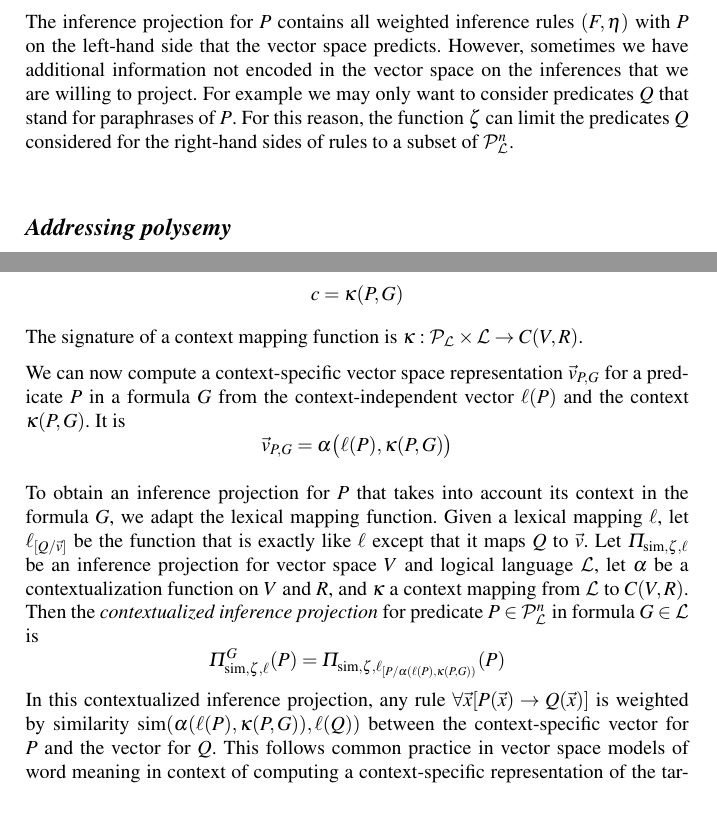
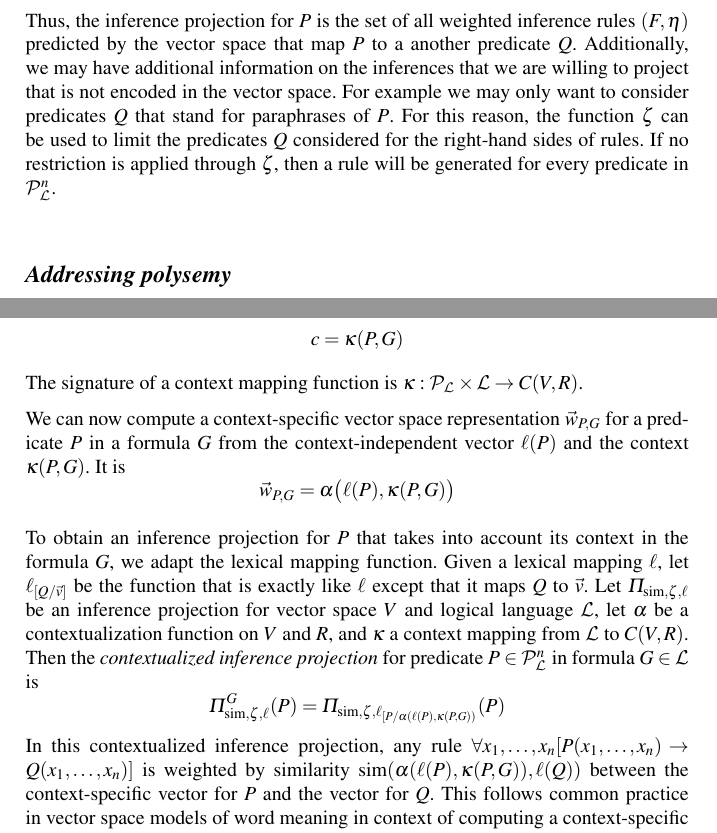
Before and after one commit to ibeltagy/pl-semantics, a LaTeX thesis (papers/2012-comp-mean/main.tex, which reads papers/2012-comp-mean/3_interface.tex): two parts of pages 6 and 7 of 23, joined at a grey line, cut so that both start at the same text, the shorter picture padded with empty space. Compiled offline with pdfLaTeX.

Commit message:
a few clarifications in the interface

```diff
--- a/papers/2012-comp-mean/3_interface.tex
+++ b/papers/2012-comp-mean/3_interface.tex
@@ -77,11 +77,12 @@ function on $V$. For all $Q \in \predsym\loglang$ and ${\cal Q} \subseteq
-The inference projection for $P$ contains all weighted inference rules
-$(F, \eta)$ with $P$ on the left-hand side that the vector space
-predicts. However, sometimes we have additional information not
-encoded in the vector space on the inferences that we are
-willing to project. For example we may only want to consider
+Thus, the inference projection for $P$ is the set of all weighted inference
+rules $(F, \eta)$ predicted by the vector space that map $P$ to a another
+predicate $Q$. Additionally, we may have additional information on the
+inferences that we are willing to project that is not encoded in the vector
+space. For example we may only want to consider
 predicates $Q$ that stand for paraphrases of $P$. For this reason, the
-function $\zeta$ can limit the predicates $Q$ considered for the right-hand
-sides of rules to a subset of $\predsym{\loglang}^n$.
+function $\zeta$ can be used to limit the predicates $Q$ considered for the right-hand
+sides of rules.  If no restriction is applied through $\zeta$, then a rule will
+be generated for every predicate in $\predsym{\loglang}^n$.
 
 
 \subsection*{Addressing polysemy}
@@ -161,9 +162,9 @@ relations, a \textit{context mapping} is a function that computes the context $c
 signature of a context mapping function is $\kappa:
 \predsym{\loglang} \times \loglang \to C(V, R)$.
 
-We can now compute a context-specific vector space representation $\vec{v}_{P,
+We can now compute a context-specific vector space representation $\vec{w}_{P,
 G}$ for a predicate $P$ in a formula $G$ from the context-independent vector
-$\ell(P)$ and the context $\kappa(P, G)$. It is \[\vec{v}_{P, G} =
+$\ell(P)$ and the context $\kappa(P, G)$. It is \[\vec{w}_{P, G} =
 \alpha\big(\ell(P), \kappa(P, G)\big)\]
 
 To obtain an inference projection for $P$ that takes into account its context in
@@ -176,8 +177,8 @@ mapping from \loglang to $C(V, R)$. Then the \textit{contextualized inference
 projection} for predicate $P \in \predsym{\loglang}^n$ in formula $G \in
 \loglang$ is \[ \Pi^G_{\simfunc, \zeta, \ell}(P) = \Pi_{\simfunc, \zeta,
   \ell_{[P/\alpha(\ell(P), \kappa(P, G))}}(P)
-\] In this contextualized inference projection, any rule $\forall \vec x [P(\vec
-x) \to Q(\vec x)]$ is weighted by similarity $\simfunc(\alpha(\ell(P), \kappa(P,
+\] In this contextualized inference projection, any rule $\forall x_1,\ldots,x_n [P(
+x_1,\ldots,x_n) \to Q(x_1,\ldots,x_n)]$ is weighted by similarity $\simfunc(\alpha(\ell(P), \kappa(P,
 G)), \ell(Q))$ between the context-specific vector for $P$ and the vector for
 $Q$. This follows common practice in vector space models of word meaning in
 context of computing a context-specific representation of the target, but not
```
Also changed, not shown: papers/2012-comp-mean/3_interface.tex (6 more changed lines).
